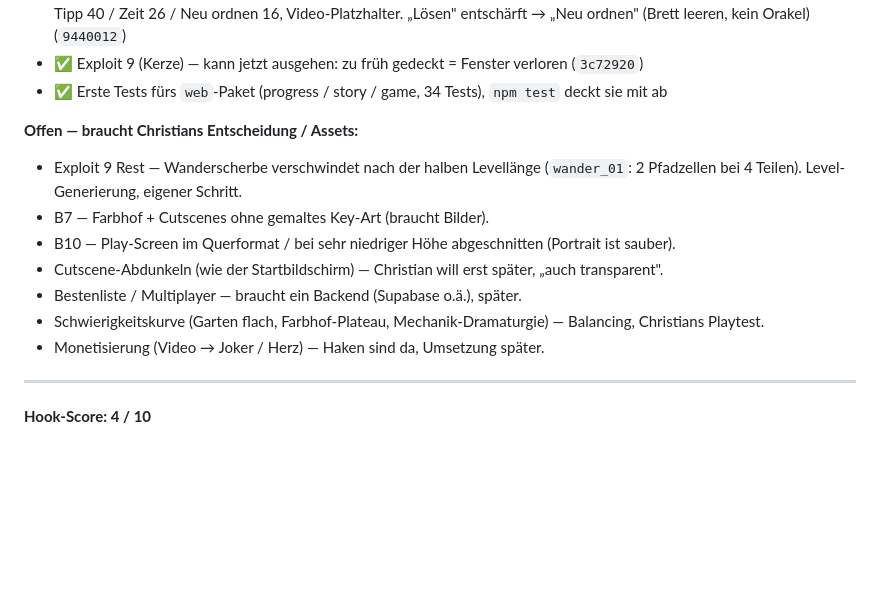
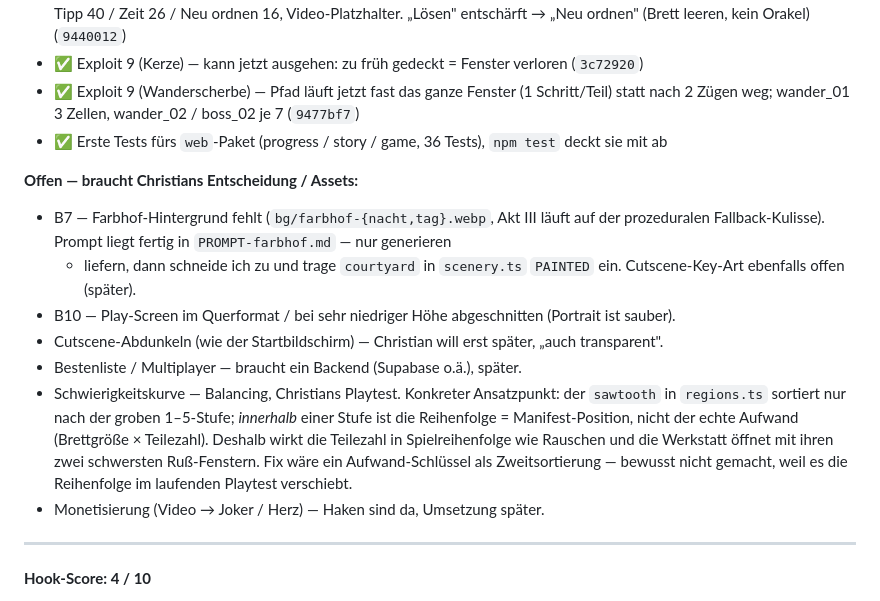
Before and after one commit to Christosaurus/polyomino-puzzle, a Markdown page: art-refs/PLAYTEST-2026-09-09.md, the part around the change. Rendered like a GitHub page; blank space fills up the shorter version.

Commit message:
docs: Playtest-Stand — Wanderscherbe erledigt, offene Punkte präzisiert
Co-Authored-By: Claude Sonnet 5 <noreply@anthropic.com>

```diff
--- a/art-refs/PLAYTEST-2026-09-09.md
+++ b/art-refs/PLAYTEST-2026-09-09.md
@@ -24,16 +24,24 @@ Kompletter Durchlauf (alle 56 Fenster), Schwerpunkt Exploits. Erstellt vom
   geben nur Splitter), Preise Tipp 40 / Zeit 26 / Neu ordnen 16, Video-Platzhalter. „Lösen"
   entschärft → „Neu ordnen" (Brett leeren, kein Orakel) (`9440012`)
 - ✅ Exploit 9 (Kerze) — kann jetzt ausgehen: zu früh gedeckt = Fenster verloren (`3c72920`)
-- ✅ Erste Tests fürs `web`-Paket (progress / story / game, 34 Tests), `npm test` deckt sie mit ab
+- ✅ Exploit 9 (Wanderscherbe) — Pfad läuft jetzt fast das ganze Fenster (1 Schritt/Teil) statt
+  nach 2 Zügen weg; wander_01 3 Zellen, wander_02 / boss_02 je 7 (`9477bf7`)
+- ✅ Erste Tests fürs `web`-Paket (progress / story / game, 36 Tests), `npm test` deckt sie mit ab
 
 **Offen — braucht Christians Entscheidung / Assets:**
-- Exploit 9 Rest — Wanderscherbe verschwindet nach der halben Levellänge (`wander_01`: 2 Pfadzellen
-  bei 4 Teilen). Level-Generierung, eigener Schritt.
-- B7 — Farbhof + Cutscenes ohne gemaltes Key-Art (braucht Bilder).
+- B7 — Farbhof-Hintergrund fehlt (`bg/farbhof-{nacht,tag}.webp`, Akt III läuft auf der
+  prozeduralen Fallback-Kulisse). Prompt liegt fertig in `PROMPT-farbhof.md` — nur generieren
+  + liefern, dann schneide ich zu und trage `courtyard` in `scenery.ts` `PAINTED` ein.
+  Cutscene-Key-Art ebenfalls offen (später).
 - B10 — Play-Screen im Querformat / bei sehr niedriger Höhe abgeschnitten (Portrait ist sauber).
 - Cutscene-Abdunkeln (wie der Startbildschirm) — Christian will erst später, „auch transparent".
 - Bestenliste / Multiplayer — braucht ein Backend (Supabase o.ä.), später.
-- Schwierigkeitskurve (Garten flach, Farbhof-Plateau, Mechanik-Dramaturgie) — Balancing, Christians Playtest.
+- Schwierigkeitskurve — Balancing, Christians Playtest. Konkreter Ansatzpunkt: der `sawtooth`
+  in `regions.ts` sortiert nur nach der groben 1–5-Stufe; *innerhalb* einer Stufe ist die
+  Reihenfolge = Manifest-Position, nicht der echte Aufwand (Brettgröße × Teilezahl). Deshalb
+  wirkt die Teilezahl in Spielreihenfolge wie Rauschen und die Werkstatt öffnet mit ihren zwei
+  schwersten Ruß-Fenstern. Fix wäre ein Aufwand-Schlüssel als Zweitsortierung — bewusst nicht
+  gemacht, weil es die Reihenfolge im laufenden Playtest verschiebt.
 - Monetisierung (Video → Joker / Herz) — Haken sind da, Umsetzung später.
 
 ---
```
